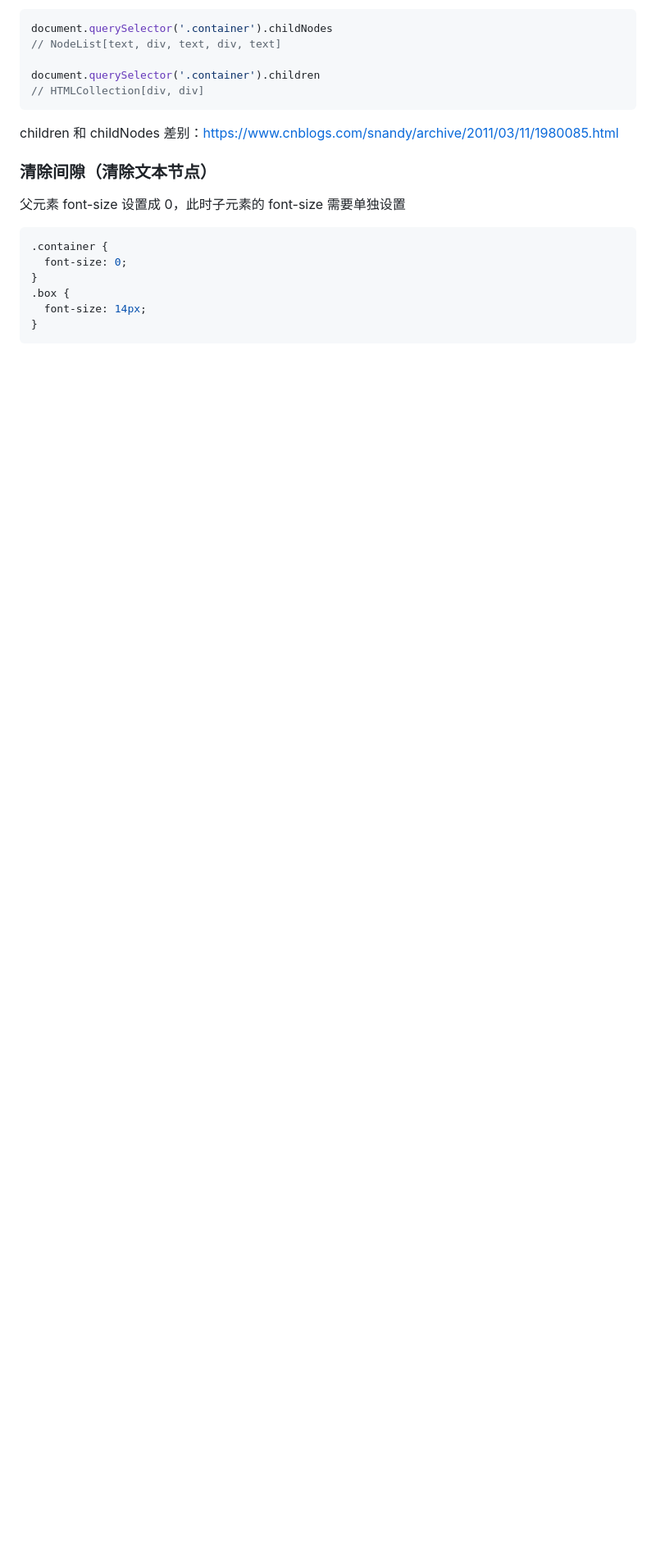
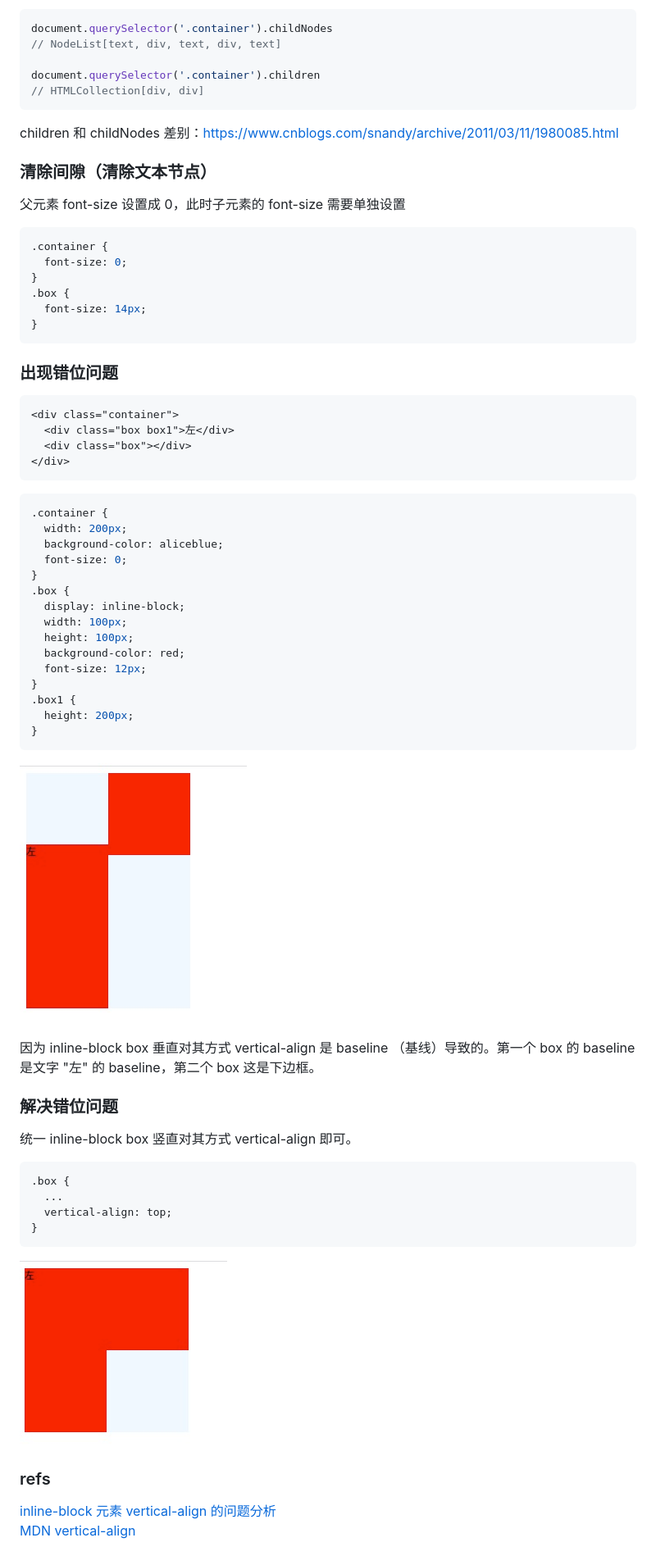
Before and after one commit to Niulinbo/hellobq.github.io, a Markdown page: layout/inline-block.md, the part around the change printed below. Shown: that part at 82% size. Drawn GitHub-style; pictures changed too: layout/imgs/inline-block-baseline.jpg (added), layout/imgs/inline-block-vertical-align-top.jpg (added); blank space fills up the shorter version.

Commit message:
inline-block 错位问题

````diff
--- a/layout/inline-block.md
+++ b/layout/inline-block.md
@@ -37,3 +37,50 @@ children 和 childNodes 差别：https://www.cnblogs.com/snandy/archive/2011/03/
   font-size: 14px;
 }
 ```
+
+### 出现错位问题
+``` html
+<div class="container">
+  <div class="box box1">左</div>
+  <div class="box"></div>
+</div>
+```
+
+``` css
+.container {
+  width: 200px;
+  background-color: aliceblue;
+  font-size: 0;
+}
+.box {
+  display: inline-block;
+  width: 100px;
+  height: 100px;
+  background-color: red;
+  font-size: 12px;
+}
+.box1 {
+  height: 200px;
+}
+```
+
+![inline-block-baseline](./imgs/inline-block-baseline.jpg)
+
+因为 inline-block box 垂直对其方式 vertical-align 是 baseline （基线）导致的。第一个 box 的 baseline 是文字 "左" 的 baseline，第二个 box 这是下边框。
+
+### 解决错位问题
+统一 inline-block box 竖直对其方式 vertical-align 即可。
+
+``` css
+.box {
+  ...
+  vertical-align: top;
+}
+```
+
+![inline-block-vertical-align-top](./imgs/inline-block-vertical-align-top.jpg)
+
+
+### refs
+[inline-block 元素 vertical-align 的问题分析](https://www.cnblogs.com/zxjwlh/p/6219896.html) <br />
+[MDN vertical-align](https://developer.mozilla.org/zh-CN/docs/Web/CSS/vertical-align)
````
Also changed, not shown: other parts of layout/inline-block.md (+1 -1 lines), 1 other file.
